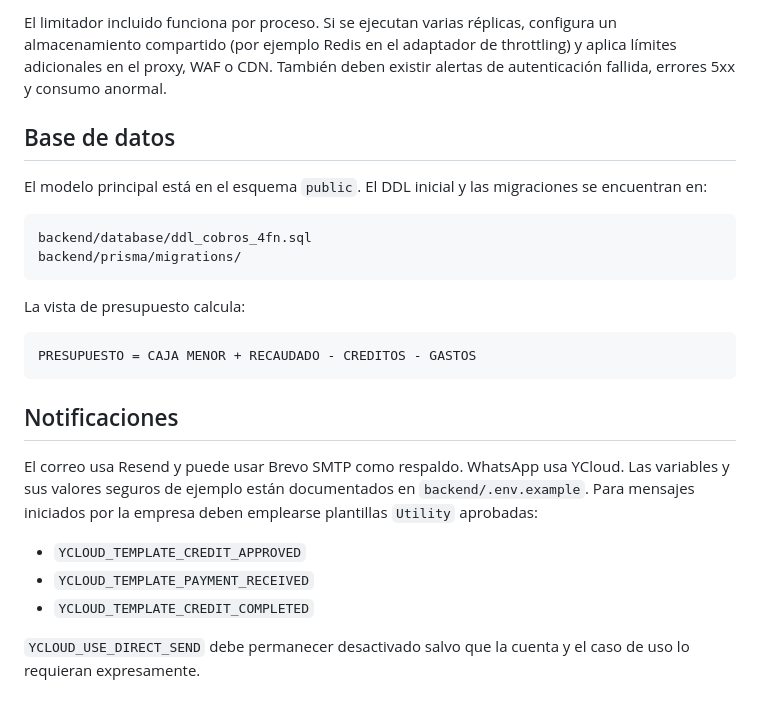
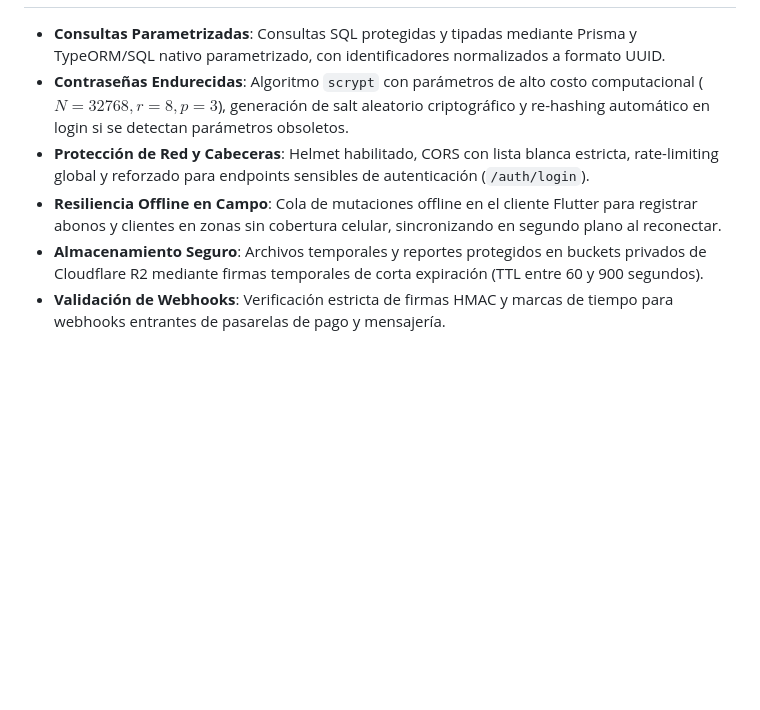
Before and after one commit to Jesuh02/cobro, a Markdown page: README.md, the part around one of its changes. GitHub-like rendering; blank space fills up the shorter version.

````diff
--- a/README.md
+++ b/README.md
@@ -97,34 +108,6 @@ npm run security:audit
-El limitador incluido funciona por proceso. Si se ejecutan varias réplicas,
-configura un almacenamiento compartido (por ejemplo Redis en el adaptador de
-throttling) y aplica límites adicionales en el proxy, WAF o CDN. También deben
-existir alertas de autenticación fallida, errores 5xx y consumo anormal.
-
-## Base de datos
-
-El modelo principal está en el esquema `public`. El DDL inicial y las
-migraciones se encuentran en:
-
-```text
-backend/database/ddl_cobros_4fn.sql
-backend/prisma/migrations/
-```
-
-La vista de presupuesto calcula:
-
-```text
-PRESUPUESTO = CAJA MENOR + RECAUDADO - CREDITOS - GASTOS
-```
-
-## Notificaciones
-
-El correo usa Resend y puede usar Brevo SMTP como respaldo. WhatsApp usa YCloud.
-Las variables y sus valores seguros de ejemplo están documentados en
-`backend/.env.example`. Para mensajes iniciados por la empresa deben emplearse
-plantillas `Utility` aprobadas:
-
-- `YCLOUD_TEMPLATE_CREDIT_APPROVED`
-- `YCLOUD_TEMPLATE_PAYMENT_RECEIVED`
-- `YCLOUD_TEMPLATE_CREDIT_COMPLETED`
-
-`YCLOUD_USE_DIRECT_SEND` debe permanecer desactivado salvo que la cuenta y el
-caso de uso lo requieran expresamente.
+- **Consultas Parametrizadas**: Consultas SQL protegidas y tipadas mediante Prisma y TypeORM/SQL nativo parametrizado, con identificadores normalizados a formato UUID.
+- **Contraseñas Endurecidas**: Algoritmo `scrypt` con parámetros de alto costo computacional ($N=32768, r=8, p=3$), generación de salt aleatorio criptográfico y re-hashing automático en login si se detectan parámetros obsoletos.
+- **Protección de Red y Cabeceras**: Helmet habilitado, CORS con lista blanca estricta, rate-limiting global y reforzado para endpoints sensibles de autenticación (`/auth/login`).
+- **Resiliencia Offline en Campo**: Cola de mutaciones offline en el cliente Flutter para registrar abonos y clientes en zonas sin cobertura celular, sincronizando en segundo plano al reconectar.
+- **Almacenamiento Seguro**: Archivos temporales y reportes protegidos en buckets privados de Cloudflare R2 mediante firmas temporales de corta expiración (TTL entre 60 y 900 segundos).
+- **Validación de Webhooks**: Verificación estricta de firmas HMAC y marcas de tiempo para webhooks entrantes de pasarelas de pago y mensajería.
````
Also changed, not shown: other parts of README.md (+79 -68 lines).
